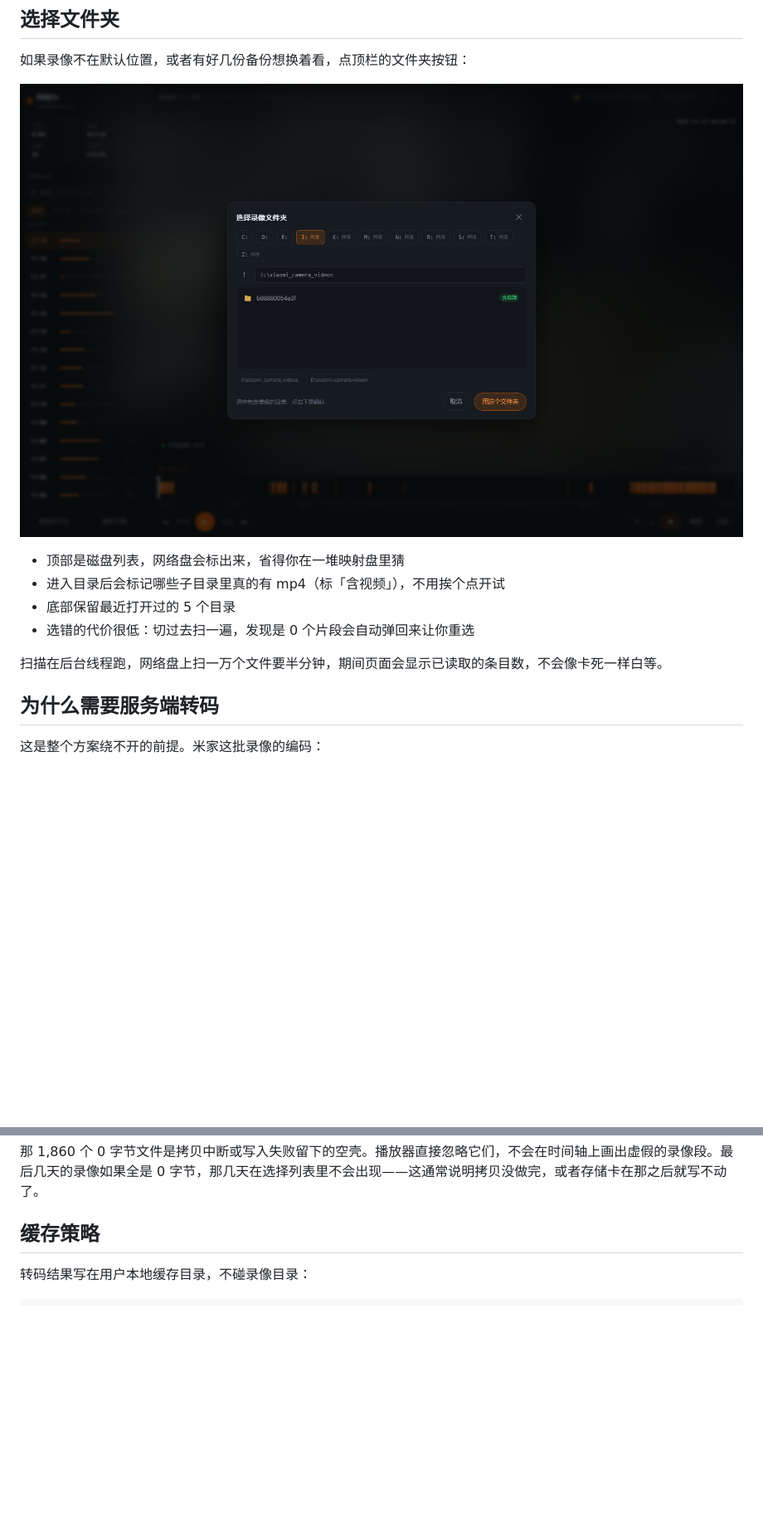
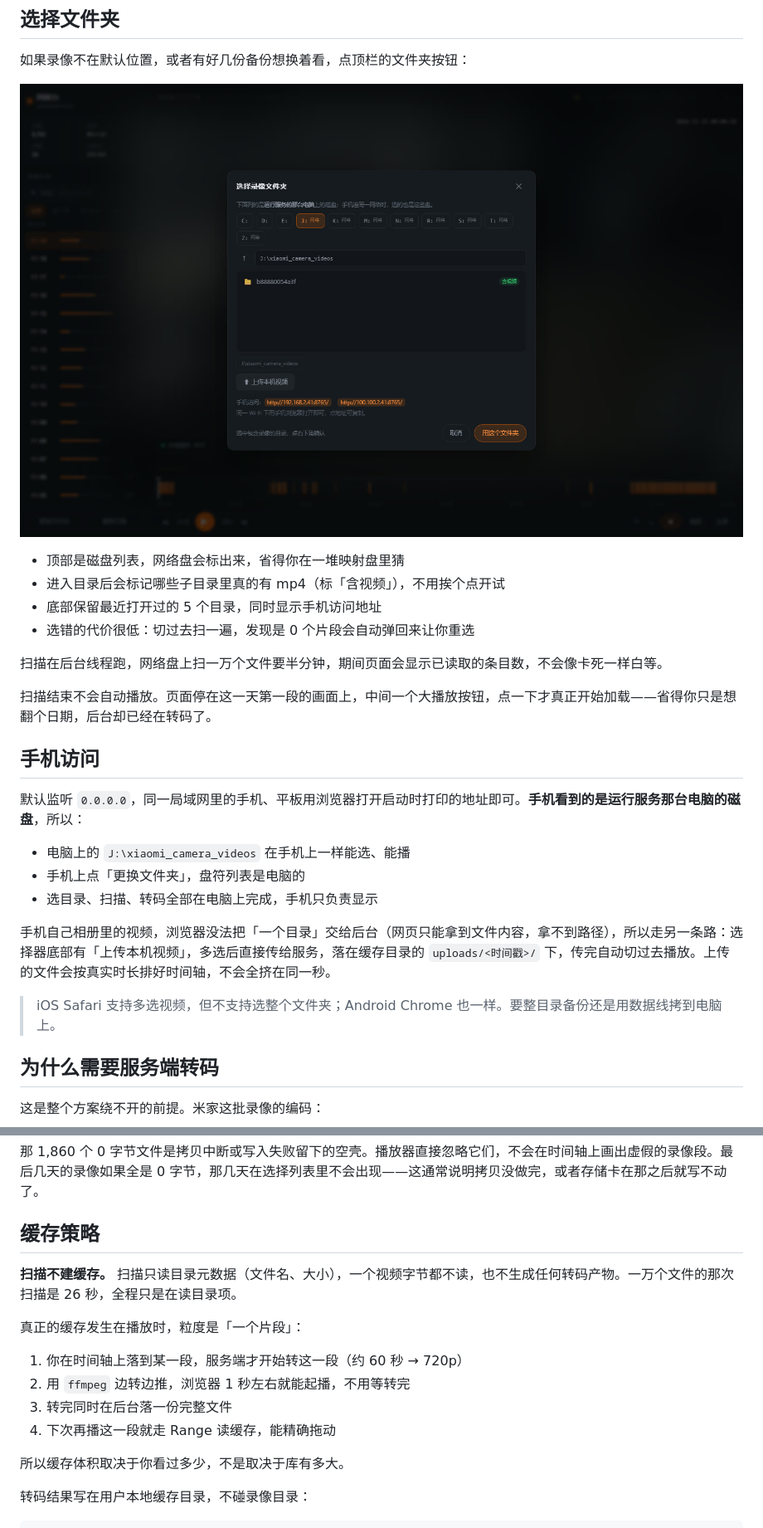
Before and after one commit to szjmhxd/xiaomi-camera-viewer, a Markdown page: README.md, 2 parts joined by grey strips. Shown at 83% size. Rendered like a GitHub page; pictures changed too: docs/screenshot-folder.jpg; blank space fills up the shorter version.

```diff
--- a/README.md
+++ b/README.md
@@ -34,10 +41,24 @@ python server.py --root "D:/xiaomi_camera_videos"
 
 - 顶部是磁盘列表，网络盘会标出来，省得你在一堆映射盘里猜
 - 进入目录后会标记哪些子目录里真的有 mp4（标「含视频」），不用挨个点开试
-- 底部保留最近打开过的 5 个目录
+- 底部保留最近打开过的 5 个目录，同时显示手机访问地址
 - 选错的代价很低：切过去扫一遍，发现是 0 个片段会自动弹回来让你重选
 
 扫描在后台线程跑，网络盘上扫一万个文件要半分钟，期间页面会显示已读取的条目数，不会像卡死一样白等。
+
+扫描结束不会自动播放。页面停在这一天第一段的画面上，中间一个大播放按钮，点一下才真正开始加载——省得你只是想翻个日期，后台却已经在转码了。
+
+## 手机访问
+
+默认监听 `0.0.0.0`，同一局域网里的手机、平板用浏览器打开启动时打印的地址即可。**手机看到的是运行服务那台电脑的磁盘**，所以：
+
+- 电脑上的 `J:\xiaomi_camera_videos` 在手机上一样能选、能播
+- 手机上点「更换文件夹」，盘符列表是电脑的
+- 选目录、扫描、转码全部在电脑上完成，手机只负责显示
+
+手机自己相册里的视频，浏览器没法把「一个目录」交给后台（网页只能拿到文件内容，拿不到路径），所以走另一条路：选择器底部有「上传本机视频」，多选后直接传给服务，落在缓存目录的 `uploads/<时间戳>/` 下，传完自动切过去播放。上传的文件会按真实时长排好时间轴，不会全挤在同一秒。
+
+> iOS Safari 支持多选视频，但不支持选整个文件夹；Android Chrome 也一样。要整目录备份还是用数据线拷到电脑上。
 
 ## 为什么需要服务端转码
 
@@ -92,6 +116,17 @@ b88880054a3f/2026102516/20M13S_1792916413.mp4
 那 1,860 个 0 字节文件是拷贝中断或写入失败留下的空壳。播放器直接忽略它们，不会在时间轴上画出虚假的录像段。最后几天的录像如果全是 0 字节，那几天在选择列表里不会出现——这通常说明拷贝没做完，或者存储卡在那之后就写不动了。
 
 ## 缓存策略
+
+**扫描不建缓存。** 扫描只读目录元数据（文件名、大小），一个视频字节都不读，也不生成任何转码产物。一万个文件的那次扫描是 26 秒，全程只是在读目录项。
+
+真正的缓存发生在播放时，粒度是「一个片段」：
+
+1. 你在时间轴上落到某一段，服务端才开始转这一段（约 60 秒 → 720p）
+2. 用 `ffmpeg` 边转边推，浏览器 1 秒左右就能起播，不用等转完
+3. 转完同时在后台落一份完整文件
+4. 下次再播这一段就走 Range 读缓存，能精确拖动
+
+所以缓存体积取决于你看过多少，不是取决于库有多大。
 
 转码结果写在用户本地缓存目录，不碰录像目录：
 
```
Also changed, not shown: other parts of README.md (+27 -5 lines), docs/screenshot-main.jpg, 6 other files.
